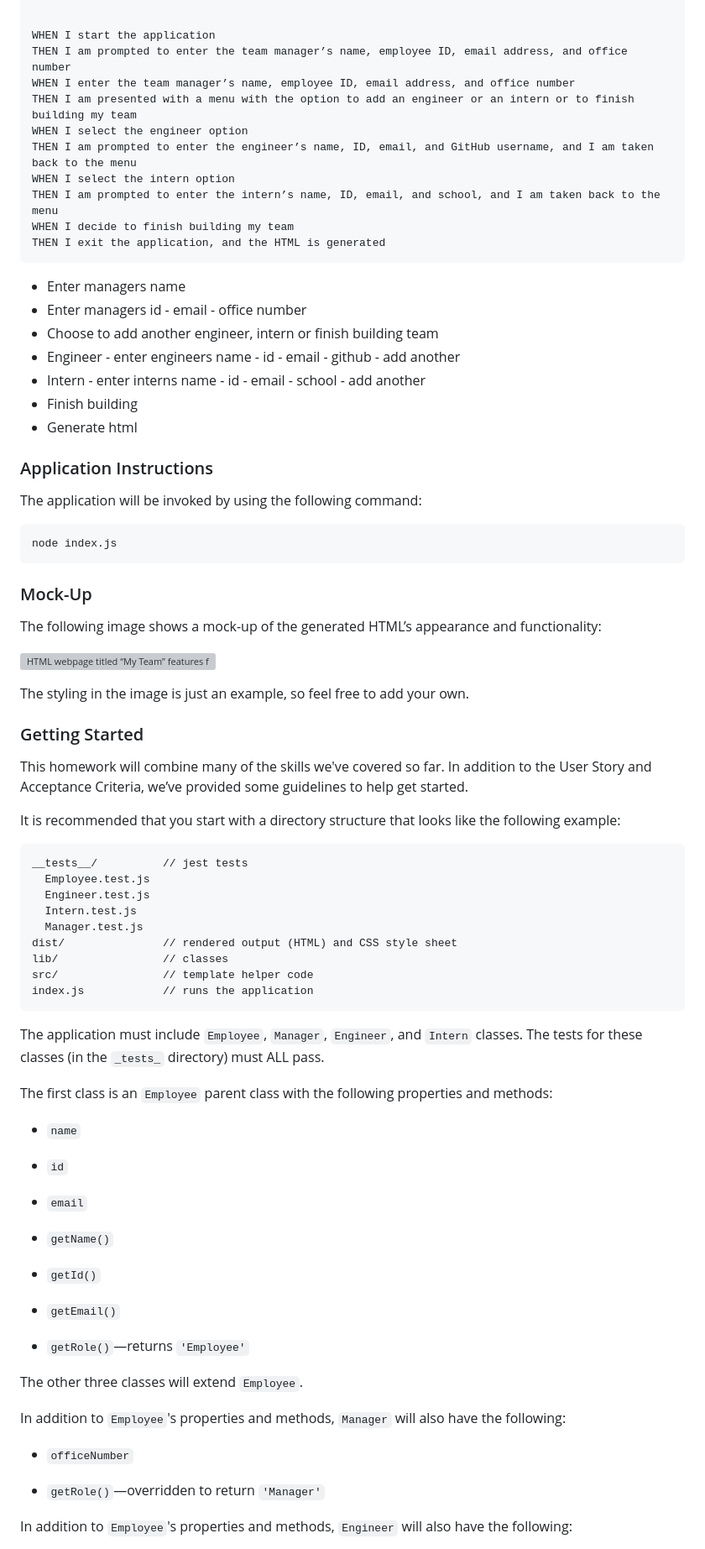
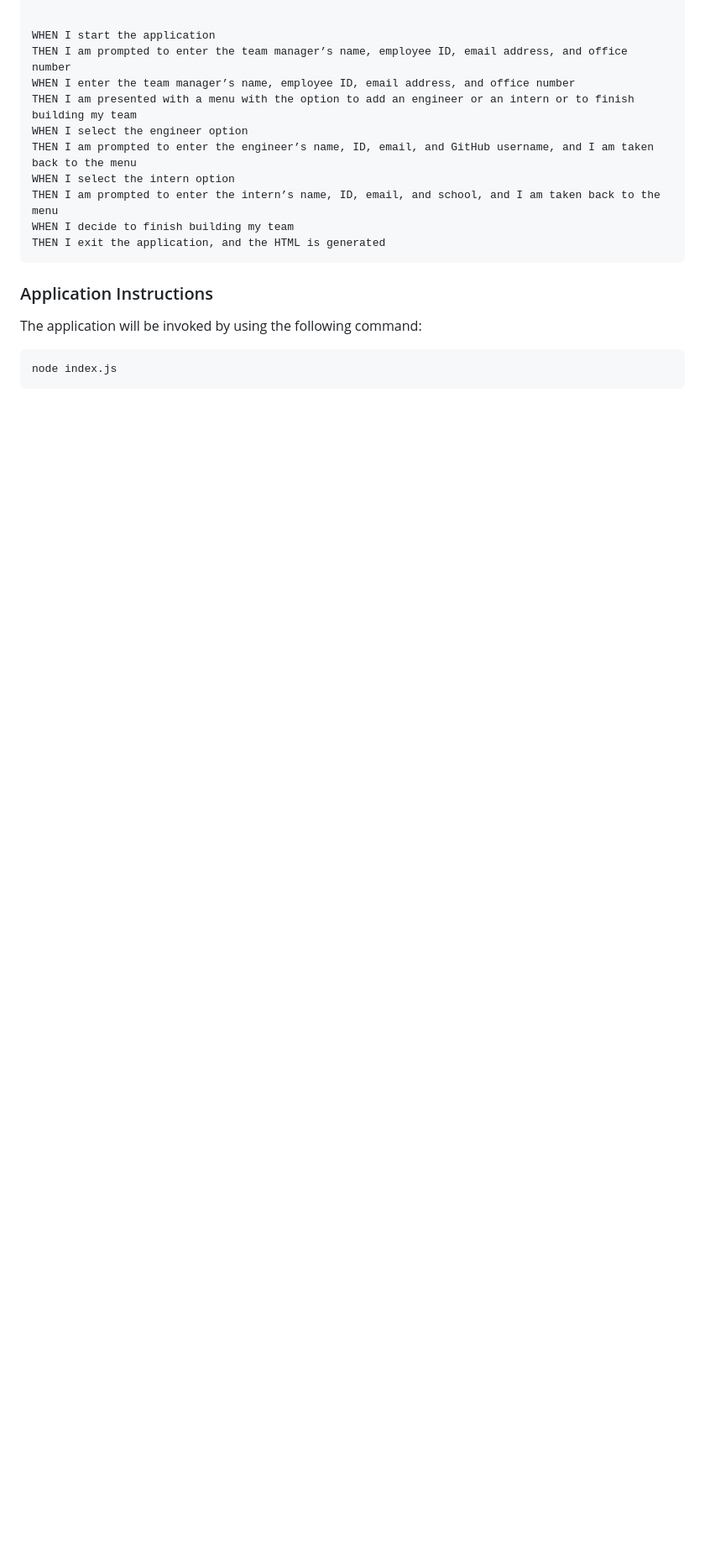
Before and after one commit to lauren-briggs/team-profile-generator, a Markdown page: README.md, the part around the change printed below. Shown: that part at 84% size. GitHub-like rendering; blank space fills up the shorter version; grey boxes are pictures that could not be loaded.

Commit message:
restructured directory and edited readme

````diff
--- a/README.md
+++ b/README.md
@@ -37,14 +43,6 @@ WHEN I decide to finish building my team
 THEN I exit the application, and the HTML is generated
 ```
 
-- Enter managers name
-- Enter managers id - email - office number
-- Choose to add another engineer, intern or finish building team
-- Engineer - enter engineers name - id - email - github - add another
-- Intern - enter interns name - id - email - school - add another
-- Finish building
-- Generate html
-
 ### Application Instructions
 
 The application will be invoked by using the following command:
@@ -52,60 +50,3 @@ The application will be invoked by using the following command:
 ```bash
 node index.js
 ```
-
-### Mock-Up
-
-The following image shows a mock-up of the generated HTML’s appearance and functionality:
-
-![HTML webpage titled “My Team” features five boxes listing employee names, titles, and other key info.](./Assets/10-object-oriented-programming-homework-demo.png)
-
-The styling in the image is just an example, so feel free to add your own.
-
-### Getting Started
-
-This homework will combine many of the skills we've covered so far. In addition to the User Story and Acceptance Criteria, we’ve provided some guidelines to help get started.
-
-
-
-It is recommended that you start with a directory structure that looks like the following example:
-
-```md
-__tests__/			// jest tests
-  Employee.test.js
-  Engineer.test.js
-  Intern.test.js
-  Manager.test.js
-dist/               // rendered output (HTML) and CSS style sheet
-lib/				// classes
-src/				// template helper code
-index.js			// runs the application
-```
-
-The application must include `Employee`, `Manager`, `Engineer`, and `Intern` classes. The tests for these classes (in the `_tests_` directory) must ALL pass.
-
-The first class is an `Employee` parent class with the following properties and methods:
-
-* `name`
-
-* `id`
-
-* `email`
-
-* `getName()`
-
-* `getId()`
-
-* `getEmail()`
-
-* `getRole()`&mdash;returns `'Employee'`
-
-The other three classes will extend `Employee`.
-
-In addition to `Employee`'s properties and methods, `Manager` will also have the following:
-
-* `officeNumber`
-
-* `getRole()`&mdash;overridden to return `'Manager'`
-
-In addition to `Employee`'s properties and methods, `Engineer` will also have the following:
-
````
Also changed, not shown: other parts of README.md (+6 -15 lines), assets/team-profile-screenshot.png (added), 4 other files.
